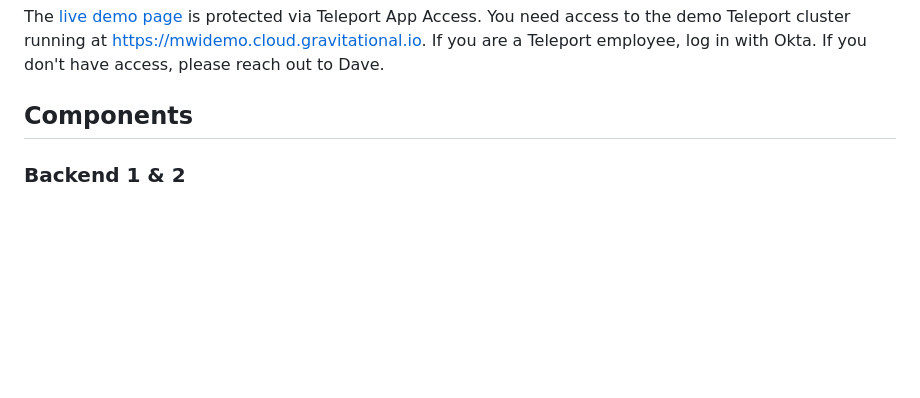
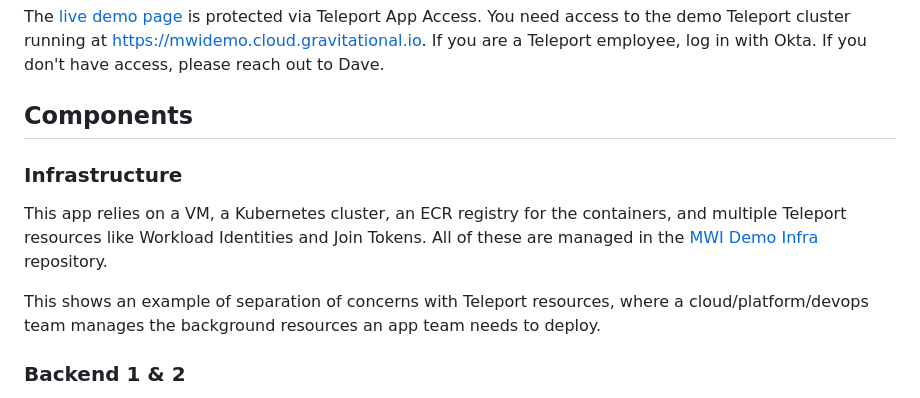
Before and after one commit to meinsta/workload-id-demo, a Markdown page: README.md, the part around the change. Rendered like a GitHub page; blank space fills up the shorter version.

Commit message:
adds section linking to mwi-demo-infra and purpose
Signed-off-by: Dave Sudia <15764229+thedevelopnik@users.noreply.github.com>

```diff
--- a/README.md
+++ b/README.md
@@ -24,6 +24,15 @@ demo Teleport cluster running at https://mwidemo.cloud.gravitational.io.
 If you are a Teleport employee, log in with Okta. If you don't have access, please reach out to Dave.
 
 ## Components
+
+### Infrastructure
+
+This app relies on a VM, a Kubernetes cluster, an ECR registry for the containers, and multiple
+Teleport resources like Workload Identities and Join Tokens. All of these are managed in the
+[MWI Demo Infra](https://github.com/asteroid-earth/mwi-demo-infra/tree/main/pulumi/w2w-demo) repository.
+
+This shows an example of separation of concerns with Teleport resources, where a cloud/platform/devops team
+manages the background resources an app team needs to deploy.
 
 ### Backend 1 & 2
 
```
